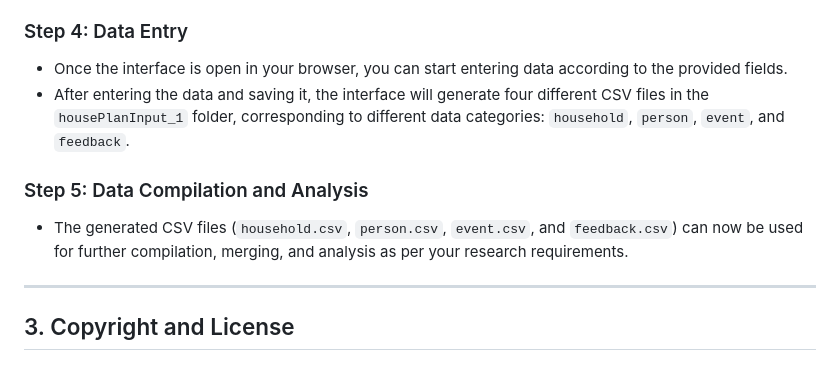
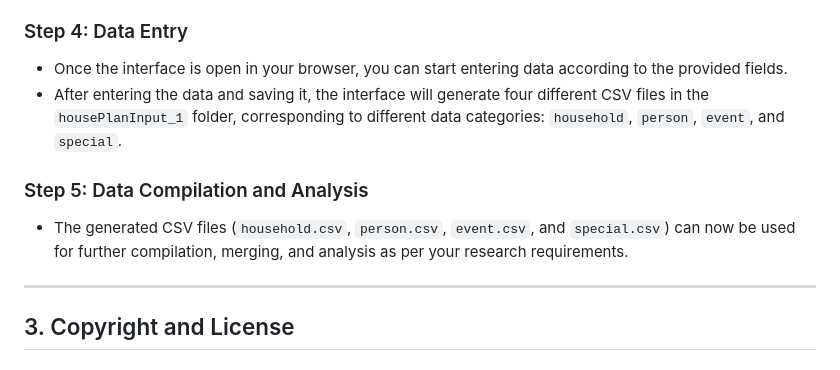
Before and after one commit to hlshao/HouseholdUI, a Markdown page: README.md, the part around the change. GitHub-like rendering.

Commit message:
Update README.md
with wang check 0129

```diff
--- a/README.md
+++ b/README.md
@@ -29,10 +29,10 @@ To effectively use the Taiwan Household Registration Database Project's input in
 
 ### Step 4: Data Entry
 - Once the interface is open in your browser, you can start entering data according to the provided fields.
-- After entering the data and saving it, the interface will generate four different CSV files in the `housePlanInput_1` folder, corresponding to different data categories: `household`, `person`, `event`, and `feedback`.
+- After entering the data and saving it, the interface will generate four different CSV files in the `housePlanInput_1` folder, corresponding to different data categories: `household`, `person`, `event`, and `special`.
 
 ### Step 5: Data Compilation and Analysis
-- The generated CSV files (`household.csv`, `person.csv`, `event.csv`, and `feedback.csv`) can now be used for further compilation, merging, and analysis as per your research requirements.
+- The generated CSV files (`household.csv`, `person.csv`, `event.csv`, and `special.csv`) can now be used for further compilation, merging, and analysis as per your research requirements.
 ---
 ## 3. Copyright and License
 
```
